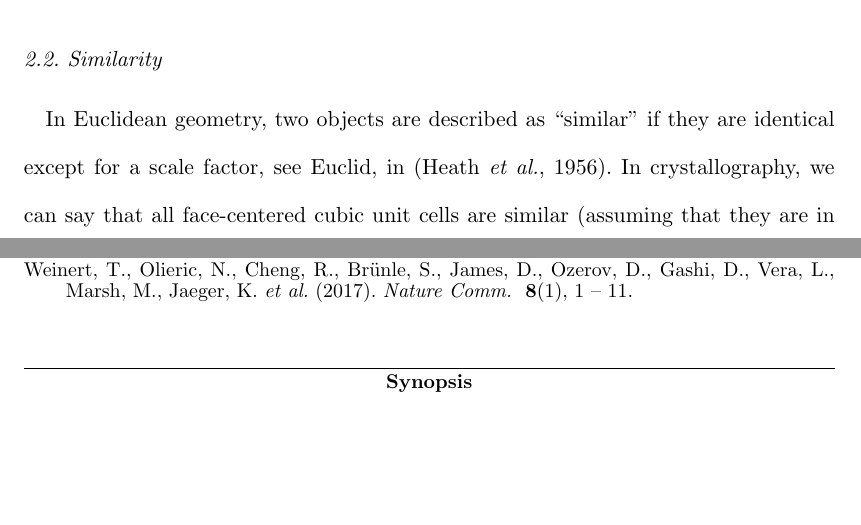
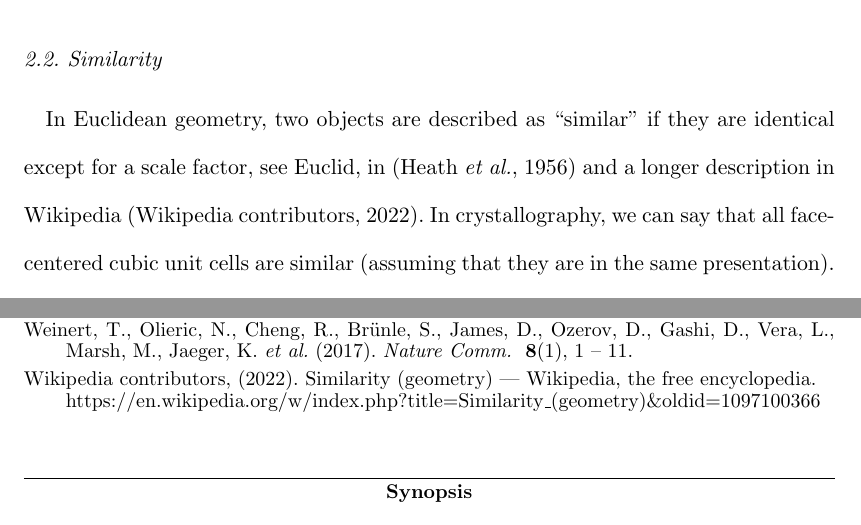
Before and after one commit to duck10/pubs, a LaTeX thesis (LatticeMatching/LM.tex): two parts of pages 2 and 14 of 14, joined at a grey line, cut so that both start at the same text, the shorter picture padded with empty space. Compiled offline with pdfLaTeX.

Commit message:
fix Euclid reference instead of only Wikipedia

```diff
--- a/LatticeMatching/LM.tex
+++ b/LatticeMatching/LM.tex
@@ -223,7 +223,7 @@
 
 	\subsection{Similarity}
 
-In Euclidean geometry, two objects are described as ``similar'' if they are identical except for a scale factor, see Euclid, in \cite{heath1956thirteen}.
+In Euclidean geometry, two objects are described as ``similar'' if they are identical except for a scale factor, see Euclid, in \cite{heath1956thirteen} and a longer description in Wikipedia  \cite{enwiki:1097100366}.
 	In crystallography, we can say that all face-centered cubic unit cells are similar (assuming
 	that they are in the same presentation). On the other hand, not all primitive orthorhombic
 	unit cells are similar.  In a metric space, we
```
Also changed, not shown: LatticeMatching/LM.pdf.
